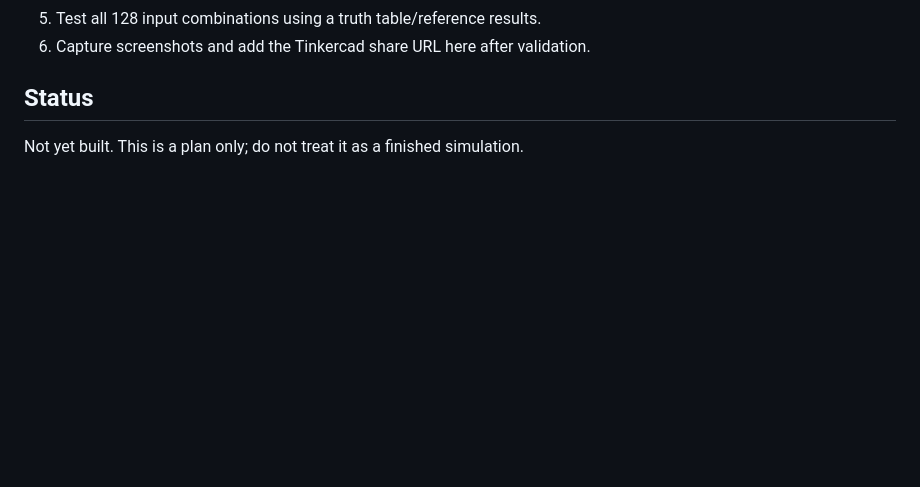
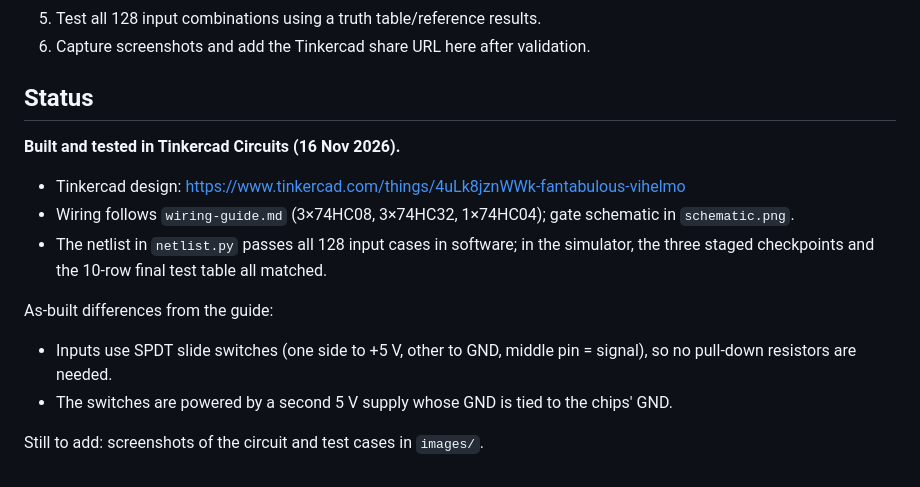
Before and after one commit to Bhavagna-kr/DLD-Project, a Markdown page: tinkercad/build-plan.md, the part around the change. Drawn GitHub-style; blank space fills up the shorter version.

```diff
--- a/tinkercad/build-plan.md
+++ b/tinkercad/build-plan.md
@@ -20,4 +20,14 @@ Create a gate-level simulation of the separate three-load combinational allocato
 6. Capture screenshots and add the Tinkercad share URL here after validation.
 
 ## Status
-Not yet built. This is a plan only; do not treat it as a finished simulation.
+**Built and tested in Tinkercad Circuits (16 Nov 2026).**
+
+- Tinkercad design: https://www.tinkercad.com/things/4uLk8jznWWk-fantabulous-vihelmo
+- Wiring follows `wiring-guide.md` (3×74HC08, 3×74HC32, 1×74HC04); gate schematic in `schematic.png`.
+- The netlist in `netlist.py` passes all 128 input cases in software; in the simulator, the three staged checkpoints and the 10-row final test table all matched.
+
+As-built differences from the guide:
+- Inputs use SPDT slide switches (one side to +5 V, other to GND, middle pin = signal), so no pull-down resistors are needed.
+- The switches are powered by a second 5 V supply whose GND is tied to the chips' GND.
+
+Still to add: screenshots of the circuit and test cases in `images/`.
```
Also changed, not shown: README.md (+4 -1 lines), tinkercad/wiring-guide.md (added, +260 -0 lines), tinkercad/schematic.png (added), 2 other files.
